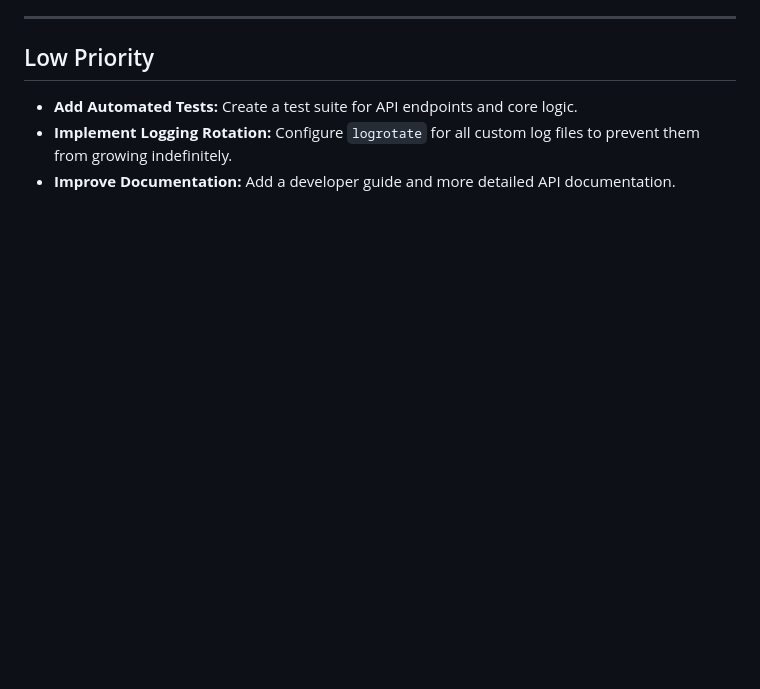
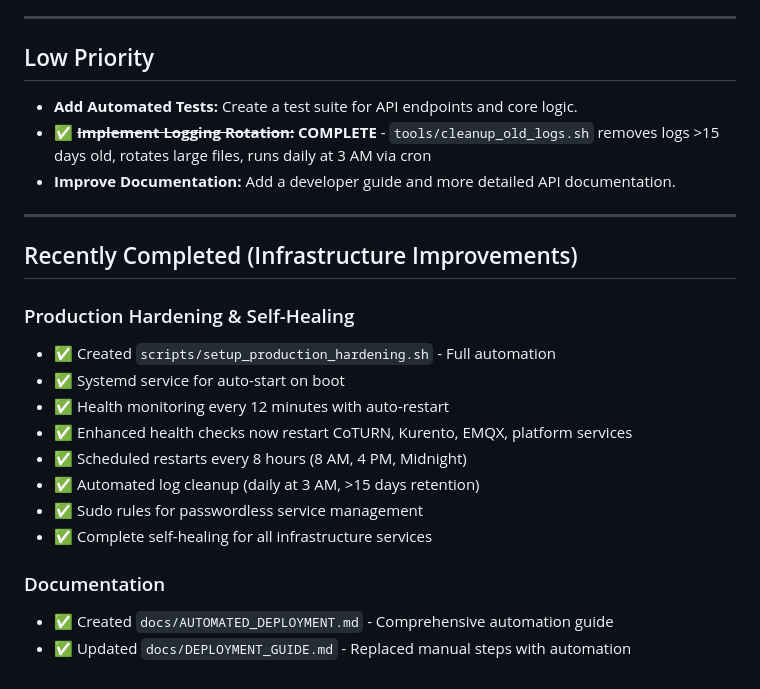
Before and after one commit to SatinderPahwa/camera-platform-local, a Markdown page: TODO.md, the part around one of its changes. GitHub-like rendering; blank space fills up the shorter version.

```diff
--- a/TODO.md
+++ b/TODO.md
@@ -91,5 +84,23 @@
 ## Low Priority
 
 - **Add Automated Tests:** Create a test suite for API endpoints and core logic.
-- **Implement Logging Rotation:** Configure `logrotate` for all custom log files to prevent them from growing indefinitely.
+- ✅ **~~Implement Logging Rotation:~~** **COMPLETE** - `tools/cleanup_old_logs.sh` removes logs >15 days old, rotates large files, runs daily at 3 AM via cron
 - **Improve Documentation:** Add a developer guide and more detailed API documentation.
+
+---
+
+## Recently Completed (Infrastructure Improvements)
+
+### Production Hardening & Self-Healing
+- ✅ Created `scripts/setup_production_hardening.sh` - Full automation
+- ✅ Systemd service for auto-start on boot
+- ✅ Health monitoring every 12 minutes with auto-restart
+- ✅ Enhanced health checks now restart CoTURN, Kurento, EMQX, platform services
+- ✅ Scheduled restarts every 8 hours (8 AM, 4 PM, Midnight)
+- ✅ Automated log cleanup (daily at 3 AM, >15 days retention)
+- ✅ Sudo rules for passwordless service management
+- ✅ Complete self-healing for all infrastructure services
+
+### Documentation
+- ✅ Created `docs/AUTOMATED_DEPLOYMENT.md` - Comprehensive automation guide
+- ✅ Updated `docs/DEPLOYMENT_GUIDE.md` - Replaced manual steps with automation
```
Also changed, not shown: other parts of TODO.md (+30 -37 lines).
